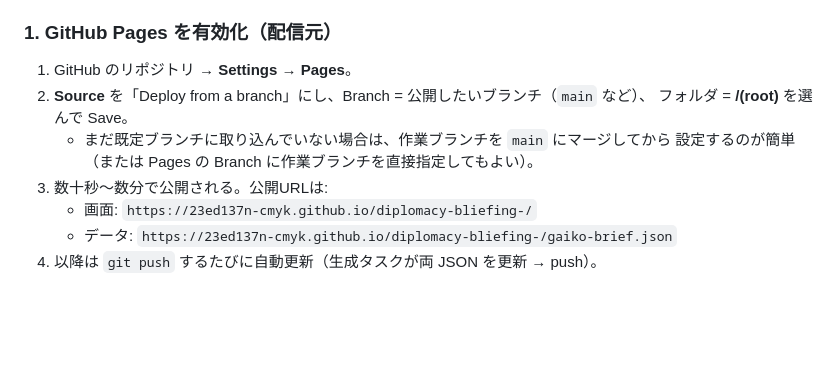
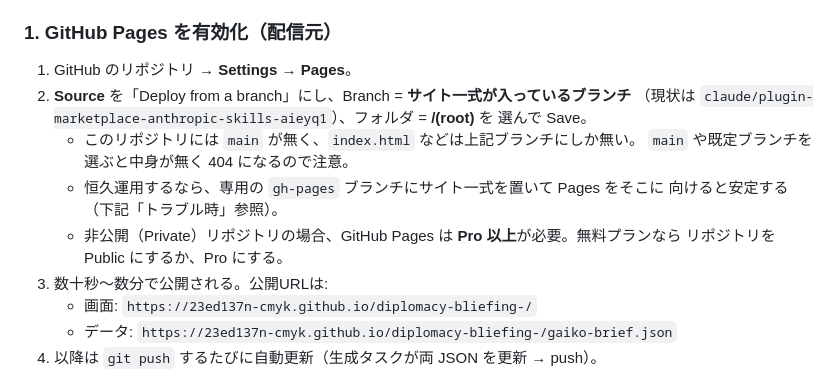
Before and after one commit to 23ed137n-cmyk/diplomacy-bliefing-, a Markdown page: README.md, the part around the change. Drawn GitHub-style; blank space fills up the shorter version.

Commit message:
Fix GitHub Pages setup instructions: no main branch exists
Point the Pages branch guidance at the branch that actually contains the site
(claude/plugin-marketplace-anthropic-skills-aieyq1) instead of a non-existent
main, and note the private-repo Pro requirement and the gh-pages option.

Co-Authored-By: Claude Opus 4.8 <noreply@anthropic.com>
Claude-Session: https://claude.ai/code/session_01E2EcEfhPSA57CBSQ8sRZoa

```diff
--- a/README.md
+++ b/README.md
@@ -24,10 +24,15 @@ PC と iPhone の両方に「同じ1つの公開URL」を読ませるのが基
 ### 1. GitHub Pages を有効化（配信元）
 
 1. GitHub のリポジトリ → **Settings → Pages**。
-2. **Source** を「Deploy from a branch」にし、Branch = 公開したいブランチ（`main` など）、
-   フォルダ = **/(root)** を選んで Save。
-   - まだ既定ブランチに取り込んでいない場合は、作業ブランチを `main` にマージしてから
-     設定するのが簡単（または Pages の Branch に作業ブランチを直接指定してもよい）。
+2. **Source** を「Deploy from a branch」にし、Branch = **サイト一式が入っているブランチ**
+   （現状は `claude/plugin-marketplace-anthropic-skills-aieyq1`）、フォルダ = **/(root)** を
+   選んで Save。
+   - このリポジトリには `main` が無く、`index.html` などは上記ブランチにしか無い。
+     `main` や既定ブランチを選ぶと中身が無く 404 になるので注意。
+   - 恒久運用するなら、専用の `gh-pages` ブランチにサイト一式を置いて Pages をそこに
+     向けると安定する（下記「トラブル時」参照）。
+   - 非公開（Private）リポジトリの場合、GitHub Pages は **Pro 以上**が必要。無料プランなら
+     リポジトリを Public にするか、Pro にする。
 3. 数十秒〜数分で公開される。公開URLは:
    - 画面: `https://23ed137n-cmyk.github.io/diplomacy-bliefing-/`
    - データ: `https://23ed137n-cmyk.github.io/diplomacy-bliefing-/gaiko-brief.json`
```
